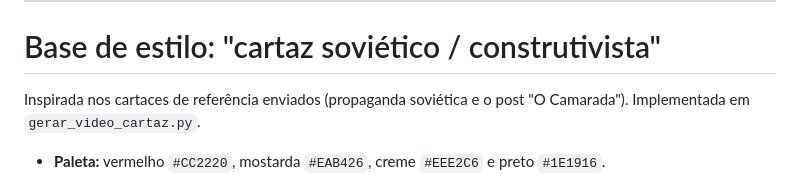
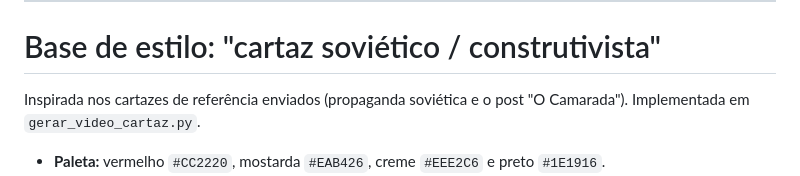
Before and after one commit to leoduartesouzabrasil-cell/MEU-REPOSIT-RIO, a Markdown page: video_escala_6x1/ESTILO.md, the part around the change. Rendered like a GitHub page.

Commit message:
Corrige erro de digitação no guia de estilo
Co-Authored-By: Claude Opus 5.5 <noreply@anthropic.com>
Claude-Session: https://claude.ai/code/session_01XvS1r2agSJ8uwWjdsYw11F

```diff
--- a/video_escala_6x1/ESTILO.md
+++ b/video_escala_6x1/ESTILO.md
@@ -46,7 +46,7 @@ Os tamanhos são pequenos e discretos. O destaque vem do contraste e do espaço
 
 # Base de estilo: "cartaz soviético / construtivista"
 
-Inspirada nos cartaces de referência enviados (propaganda soviética e o post "O Camarada").
+Inspirada nos cartazes de referência enviados (propaganda soviética e o post "O Camarada").
 Implementada em `gerar_video_cartaz.py`.
 
 - **Paleta:** vermelho `#CC2220`, mostarda `#EAB426`, creme `#EEE2C6` e preto `#1E1916`.
```
